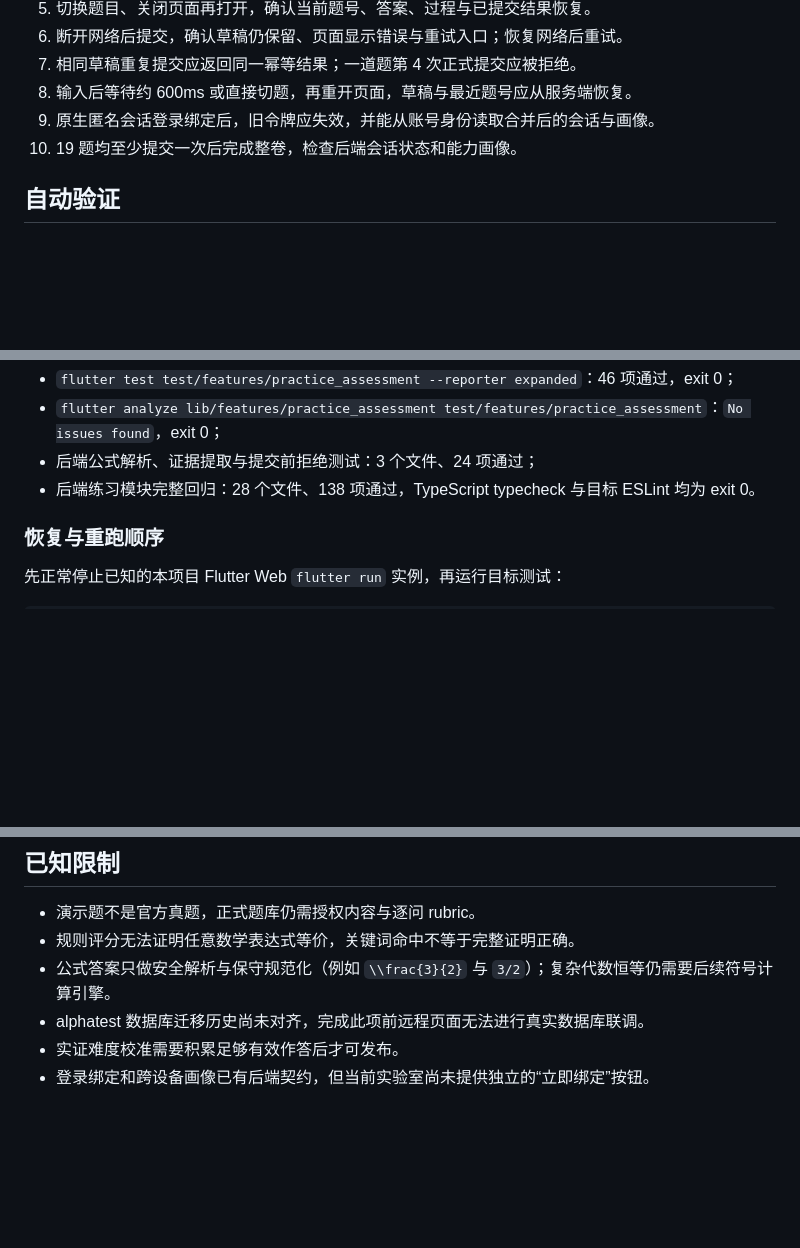
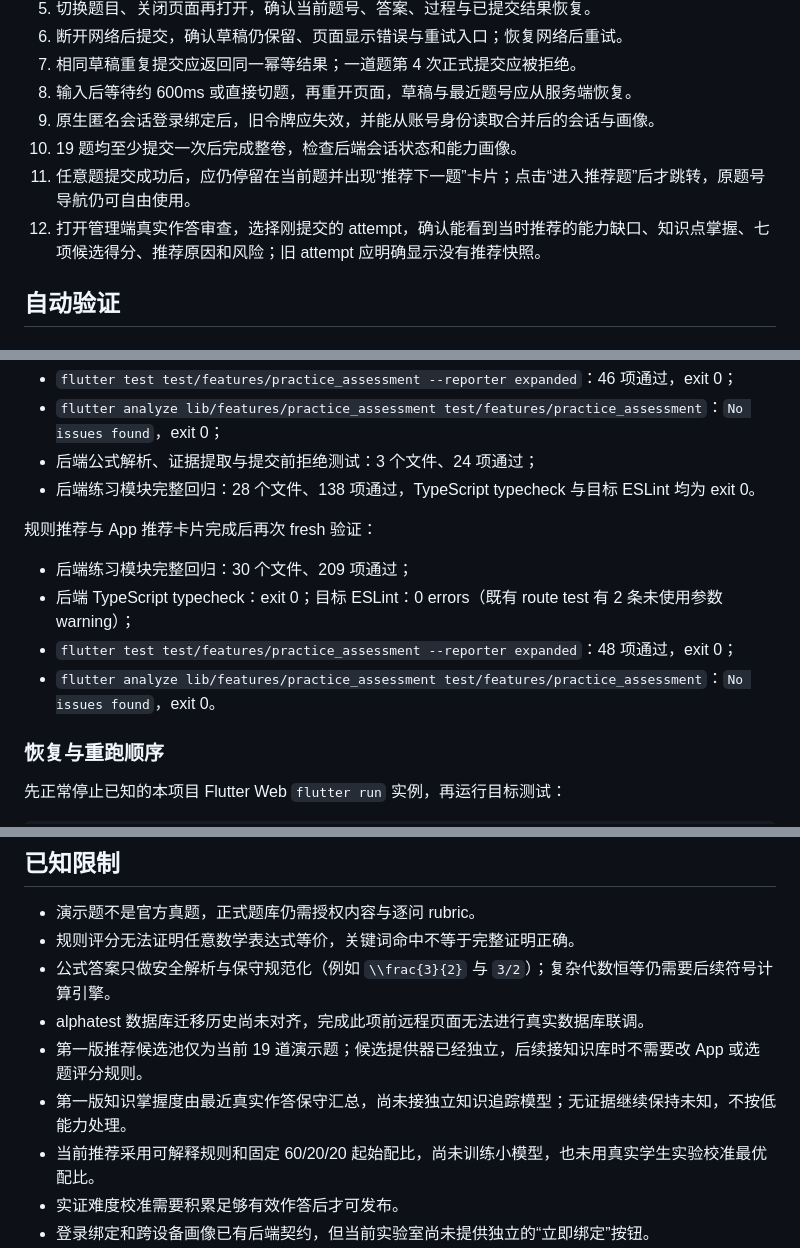
Before and after one commit to llc-cc/UniPrism-App, a Markdown page: docs/PRACTICE_ASSESSMENT_V1_HANDOFF.md, 3 parts joined by grey strips. Drawn GitHub-style; blank space fills up the shorter version.

Commit message:
docs(practice): hand off adaptive recommendation testing

```diff
--- a/docs/PRACTICE_ASSESSMENT_V1_HANDOFF.md
+++ b/docs/PRACTICE_ASSESSMENT_V1_HANDOFF.md
@@ -92,6 +92,8 @@ Mock 模式会明确显示“结果不会写入后端”，不能用于验证重
 8. 输入后等待约 600ms 或直接切题，再重开页面，草稿与最近题号应从服务端恢复。
 9. 原生匿名会话登录绑定后，旧令牌应失效，并能从账号身份读取合并后的会话与画像。
 10. 19 题均至少提交一次后完成整卷，检查后端会话状态和能力画像。
+11. 任意题提交成功后，应仍停留在当前题并出现“推荐下一题”卡片；点击“进入推荐题”后才跳转，原题号导航仍可自由使用。
+12. 打开管理端真实作答审查，选择刚提交的 attempt，确认能看到当时推荐的能力缺口、知识点掌握、七项候选得分、推荐原因和风险；旧 attempt 应明确显示没有推荐快照。
 
 ## 自动验证
 
@@ -118,6 +120,13 @@ Mock 模式会明确显示“结果不会写入后端”，不能用于验证重
 - `flutter analyze lib/features/practice_assessment test/features/practice_assessment`：`No issues found`，exit 0；
 - 后端公式解析、证据提取与提交前拒绝测试：3 个文件、24 项通过；
 - 后端练习模块完整回归：28 个文件、138 项通过，TypeScript typecheck 与目标 ESLint 均为 exit 0。
+
+规则推荐与 App 推荐卡片完成后再次 fresh 验证：
+
+- 后端练习模块完整回归：30 个文件、209 项通过；
+- 后端 TypeScript typecheck：exit 0；目标 ESLint：0 errors（既有 route test 有 2 条未使用参数 warning）；
+- `flutter test test/features/practice_assessment --reporter expanded`：48 项通过，exit 0；
+- `flutter analyze lib/features/practice_assessment test/features/practice_assessment`：`No issues found`，exit 0。
 
 ### 恢复与重跑顺序
 
@@ -148,6 +157,9 @@ flutter analyze lib/features/practice_assessment test/features/practice_assessme
 - 规则评分无法证明任意数学表达式等价，关键词命中不等于完整证明正确。
 - 公式答案只做安全解析与保守规范化（例如 `\\frac{3}{2}` 与 `3/2`）；复杂代数恒等仍需要后续符号计算引擎。
 - alphatest 数据库迁移历史尚未对齐，完成此项前远程页面无法进行真实数据库联调。
+- 第一版推荐候选池仅为当前 19 道演示题；候选提供器已经独立，后续接知识库时不需要改 App 或选题评分规则。
+- 第一版知识掌握度由最近真实作答保守汇总，尚未接独立知识追踪模型；无证据继续保持未知，不按低能力处理。
+- 当前推荐采用可解释规则和固定 60/20/20 起始配比，尚未训练小模型，也未用真实学生实验校准最优配比。
 - 实证难度校准需要积累足够有效作答后才可发布。
 - 登录绑定和跨设备画像已有后端契约，但当前实验室尚未提供独立的“立即绑定”按钮。
 - Benchmark 的难度误差 ±1 命中率、观察档位命中率和画像方向一致率在第一版仍低于目标，管理端会显示红色基线；这正是下一轮调整 Engine 而不是调整 Gold 的输入。
```
Also changed, not shown: other parts of docs/PRACTICE_ASSESSMENT_V1_HANDOFF.md (+1 -1 lines).
